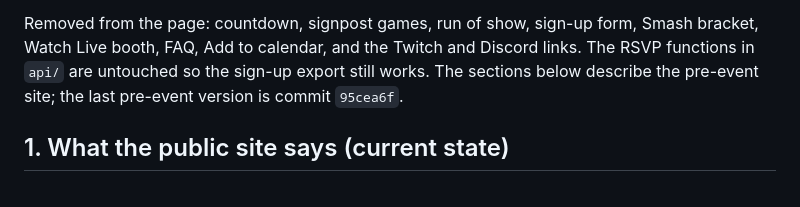
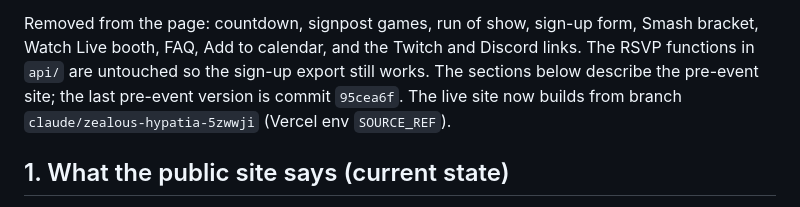
Before and after one commit to quickitsaj/districtnerds, a Markdown page: HANDOFF.md, the part around the change. Drawn GitHub-style.

```diff
--- a/HANDOFF.md
+++ b/HANDOFF.md
@@ -15,7 +15,8 @@ Extra Life page still accepts donations.
 Removed from the page: countdown, signpost games, run of show, sign-up form, Smash bracket, Watch
 Live booth, FAQ, Add to calendar, and the Twitch and Discord links. The RSVP functions in `api/` are
 untouched so the sign-up export still works. The sections below describe the pre-event site; the
-last pre-event version is commit `95cea6f`.
+last pre-event version is commit `95cea6f`. The live site now builds from branch
+`claude/zealous-hypatia-5zwwji` (Vercel env `SOURCE_REF`).
 
 ## 1. What the public site says (current state)
 
```
Also changed, not shown: README.md (+2 -1 lines).
